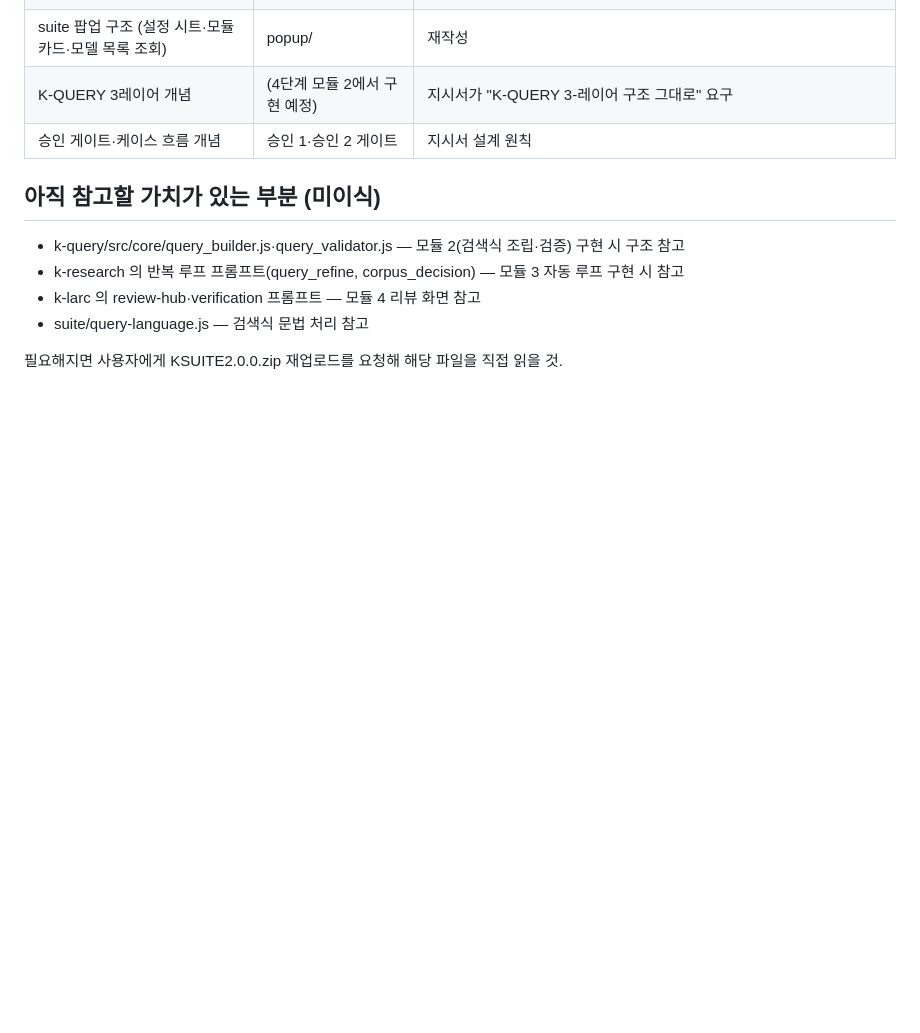
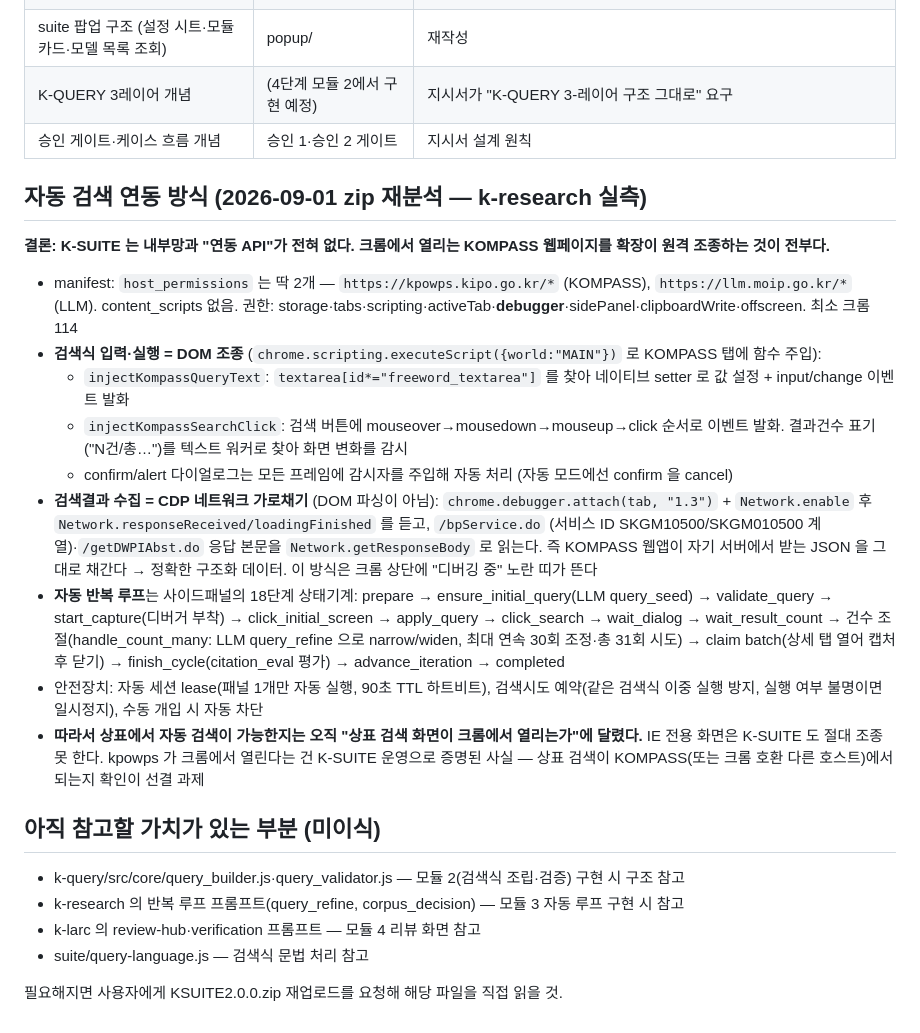
Before and after one commit to bestah-tech/green, a Markdown page: trademark/docs/K-SUITE-참고.md, the part around the change. Drawn GitHub-style; blank space fills up the shorter version.

Commit message:
K-SUITE 참고: k-research 자동 검색 연동 방식 실측 분석 추가 (DOM 조종 + CDP 네트워크 캡처)
Co-Authored-By: Claude <noreply@anthropic.com>

```diff
--- a/trademark/docs/K-SUITE-참고.md
+++ b/trademark/docs/K-SUITE-참고.md
@@ -34,6 +34,20 @@ modules/k-notice/       통지서 + HWPX 출력 (hwpx.js, assets/base.hwpx)
 | K-QUERY 3레이어 개념 | (4단계 모듈 2에서 구현 예정) | 지시서가 "K-QUERY 3-레이어 구조 그대로" 요구 |
 | 승인 게이트·케이스 흐름 개념 | 승인 1·승인 2 게이트 | 지시서 설계 원칙 |
 
+## 자동 검색 연동 방식 (2026-09-01 zip 재분석 — k-research 실측)
+
+**결론: K-SUITE 는 내부망과 "연동 API"가 전혀 없다. 크롬에서 열리는 KOMPASS 웹페이지를 확장이 원격 조종하는 것이 전부다.**
+
+- manifest: `host_permissions` 는 딱 2개 — `https://kpowps.kipo.go.kr/*` (KOMPASS), `https://llm.moip.go.kr/*` (LLM). content_scripts 없음. 권한: storage·tabs·scripting·activeTab·**debugger**·sidePanel·clipboardWrite·offscreen. 최소 크롬 114
+- **검색식 입력·실행 = DOM 조종** (`chrome.scripting.executeScript({world:"MAIN"})` 로 KOMPASS 탭에 함수 주입):
+  - `injectKompassQueryText`: `textarea[id*="freeword_textarea"]` 를 찾아 네이티브 setter 로 값 설정 + input/change 이벤트 발화
+  - `injectKompassSearchClick`: 검색 버튼에 mouseover→mousedown→mouseup→click 순서로 이벤트 발화. 결과건수 표기("N건/총…")를 텍스트 워커로 찾아 화면 변화를 감시
+  - confirm/alert 다이얼로그는 모든 프레임에 감시자를 주입해 자동 처리 (자동 모드에선 confirm 을 cancel)
+- **검색결과 수집 = CDP 네트워크 가로채기** (DOM 파싱이 아님): `chrome.debugger.attach(tab, "1.3")` + `Network.enable` 후 `Network.responseReceived/loadingFinished` 를 듣고, `/bpService.do` (서비스 ID SKGM10500/SKGM010500 계열)·`/getDWPIAbst.do` 응답 본문을 `Network.getResponseBody` 로 읽는다. 즉 KOMPASS 웹앱이 자기 서버에서 받는 JSON 을 그대로 채간다 → 정확한 구조화 데이터. 이 방식은 크롬 상단에 "디버깅 중" 노란 띠가 뜬다
+- **자동 반복 루프**는 사이드패널의 18단계 상태기계: prepare → ensure_initial_query(LLM query_seed) → validate_query → start_capture(디버거 부착) → click_initial_screen → apply_query → click_search → wait_dialog → wait_result_count → 건수 조절(handle_count_many: LLM query_refine 으로 narrow/widen, 최대 연속 30회 조정·총 31회 시도) → claim batch(상세 탭 열어 캡처 후 닫기) → finish_cycle(citation_eval 평가) → advance_iteration → completed
+- 안전장치: 자동 세션 lease(패널 1개만 자동 실행, 90초 TTL 하트비트), 검색시도 예약(같은 검색식 이중 실행 방지, 실행 여부 불명이면 일시정지), 수동 개입 시 자동 차단
+- **따라서 상표에서 자동 검색이 가능한지는 오직 "상표 검색 화면이 크롬에서 열리는가"에 달렸다.** IE 전용 화면은 K-SUITE 도 절대 조종 못 한다. kpowps 가 크롬에서 열린다는 건 K-SUITE 운영으로 증명된 사실 — 상표 검색이 KOMPASS(또는 크롬 호환 다른 호스트)에서 되는지 확인이 선결 과제
+
 ## 아직 참고할 가치가 있는 부분 (미이식)
 
 - k-query/src/core/query_builder.js·query_validator.js — 모듈 2(검색식 조립·검증) 구현 시 구조 참고
```
